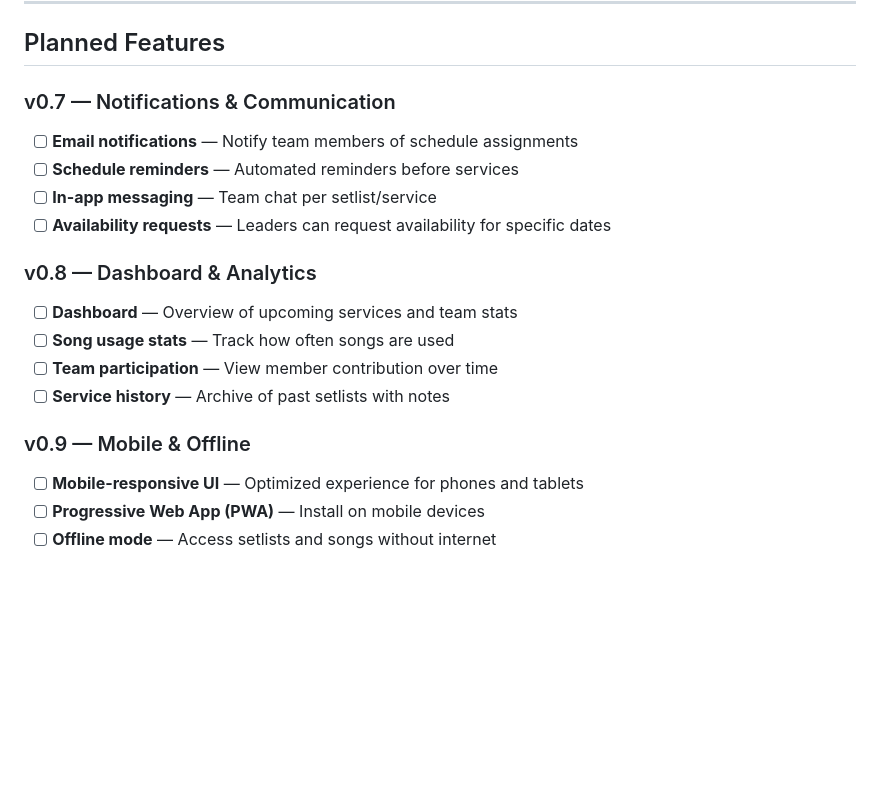
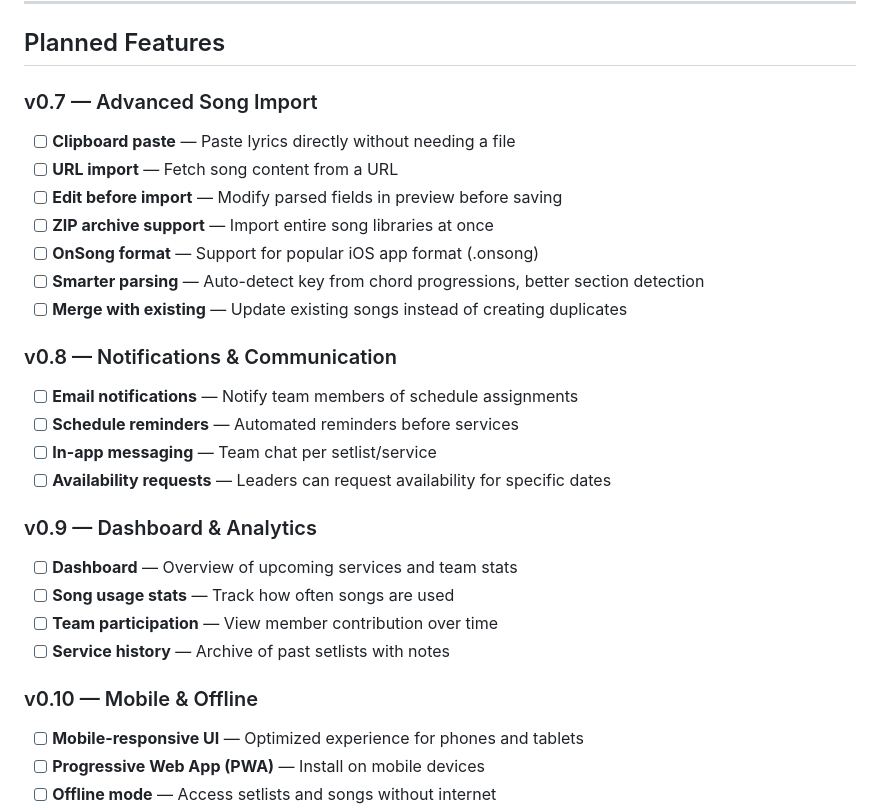
Before and after one commit to ajhermosilla/javya, a Markdown page: ROADMAP.md, the part around the change. Rendered like a GitHub page; blank space fills up the shorter version.

Commit message:
docs: add v0.7 Advanced Song Import to roadmap
Focus on making song import the killer feature:
- Clipboard paste, URL import, edit before import
- ZIP archive support, OnSong format
- Smarter parsing, merge with existing songs

Notifications moved to v0.8, other milestones renumbered.

Co-Authored-By: Claude Opus 4.5 <noreply@anthropic.com>

```diff
--- a/ROADMAP.md
+++ b/ROADMAP.md
@@ -29,19 +29,28 @@ This document outlines planned features for Javya. We welcome community input—
 
 ## Planned Features
 
-### v0.7 — Notifications & Communication
+### v0.7 — Advanced Song Import
+- [ ] **Clipboard paste** — Paste lyrics directly without needing a file
+- [ ] **URL import** — Fetch song content from a URL
+- [ ] **Edit before import** — Modify parsed fields in preview before saving
+- [ ] **ZIP archive support** — Import entire song libraries at once
+- [ ] **OnSong format** — Support for popular iOS app format (.onsong)
+- [ ] **Smarter parsing** — Auto-detect key from chord progressions, better section detection
+- [ ] **Merge with existing** — Update existing songs instead of creating duplicates
+
+### v0.8 — Notifications & Communication
 - [ ] **Email notifications** — Notify team members of schedule assignments
 - [ ] **Schedule reminders** — Automated reminders before services
 - [ ] **In-app messaging** — Team chat per setlist/service
 - [ ] **Availability requests** — Leaders can request availability for specific dates
 
-### v0.8 — Dashboard & Analytics
+### v0.9 — Dashboard & Analytics
 - [ ] **Dashboard** — Overview of upcoming services and team stats
 - [ ] **Song usage stats** — Track how often songs are used
 - [ ] **Team participation** — View member contribution over time
 - [ ] **Service history** — Archive of past setlists with notes
 
-### v0.9 — Mobile & Offline
+### v0.10 — Mobile & Offline
 - [ ] **Mobile-responsive UI** — Optimized experience for phones and tablets
 - [ ] **Progressive Web App (PWA)** — Install on mobile devices
 - [ ] **Offline mode** — Access setlists and songs without internet
```
